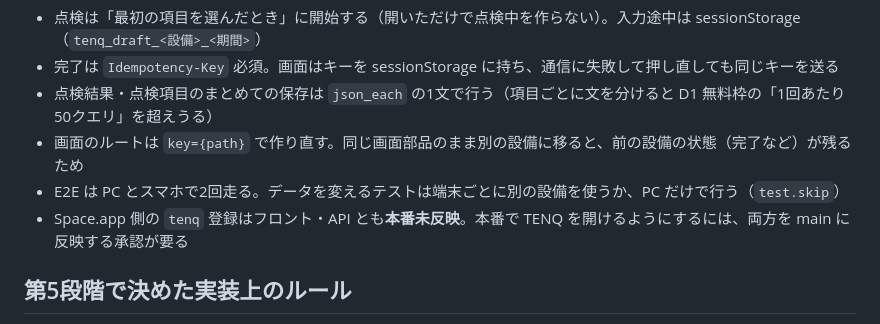
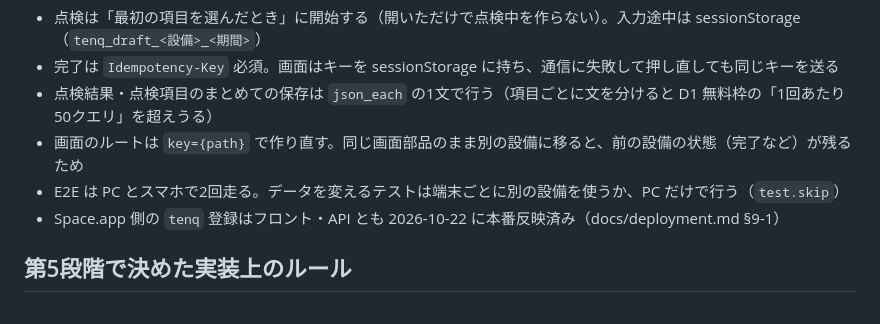
Before and after one commit to hirano-creator/halspace-front, a Markdown page: TENQ/CLAUDE.md, the part around the change. Drawn GitHub-style.

Commit message:
docs(tenq): Space.app 側の登録が本番反映済みになったことを反映
Co-Authored-By: Claude Opus 5.5 <noreply@anthropic.com>
(cherry picked from commit 1e953a1c67af8c8a3107f76fc9c0239c4878d4cf)

```diff
--- a/TENQ/CLAUDE.md
+++ b/TENQ/CLAUDE.md
@@ -115,7 +115,7 @@ npm run check:size          # Worker バンドルサイズ確認
 - 点検結果・点検項目のまとめての保存は `json_each` の1文で行う（項目ごとに文を分けると D1 無料枠の「1回あたり50クエリ」を超えうる）
 - 画面のルートは `key={path}` で作り直す。同じ画面部品のまま別の設備に移ると、前の設備の状態（完了など）が残るため
 - E2E は PC とスマホで2回走る。データを変えるテストは端末ごとに別の設備を使うか、PC だけで行う（`test.skip`）
-- Space.app 側の `tenq` 登録はフロント・API とも**本番未反映**。本番で TENQ を開けるようにするには、両方を main に反映する承認が要る
+- Space.app 側の `tenq` 登録はフロント・API とも 2026-10-22 に本番反映済み（docs/deployment.md §9-1）
 
 ## 第5段階で決めた実装上のルール
 
```
